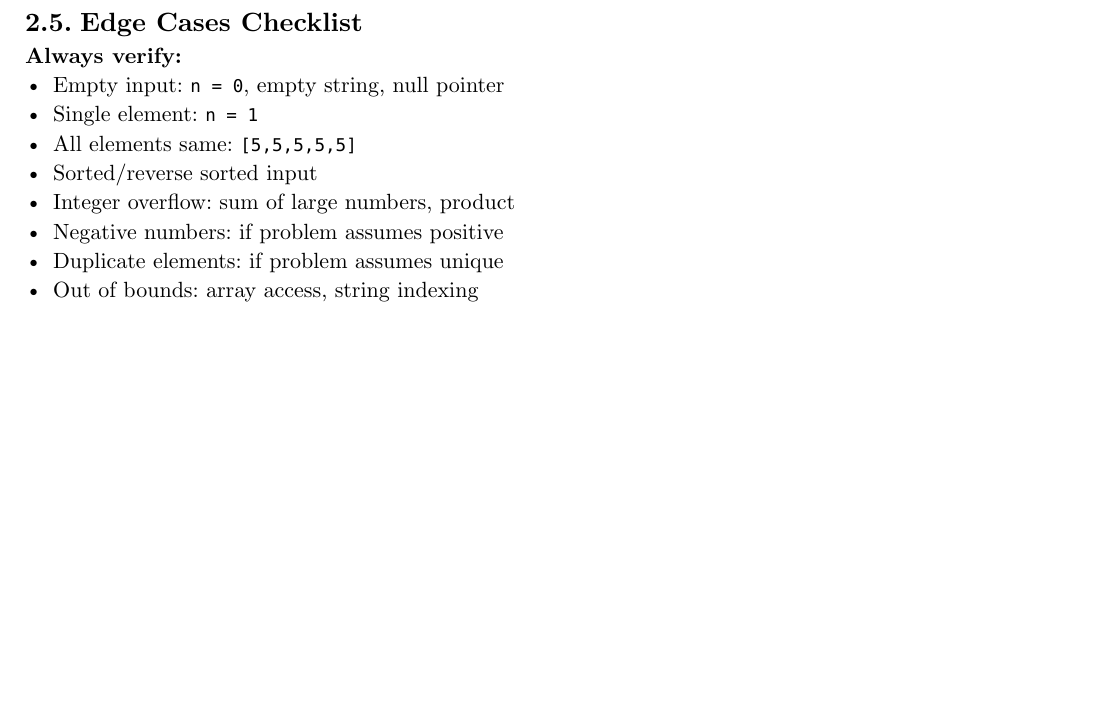
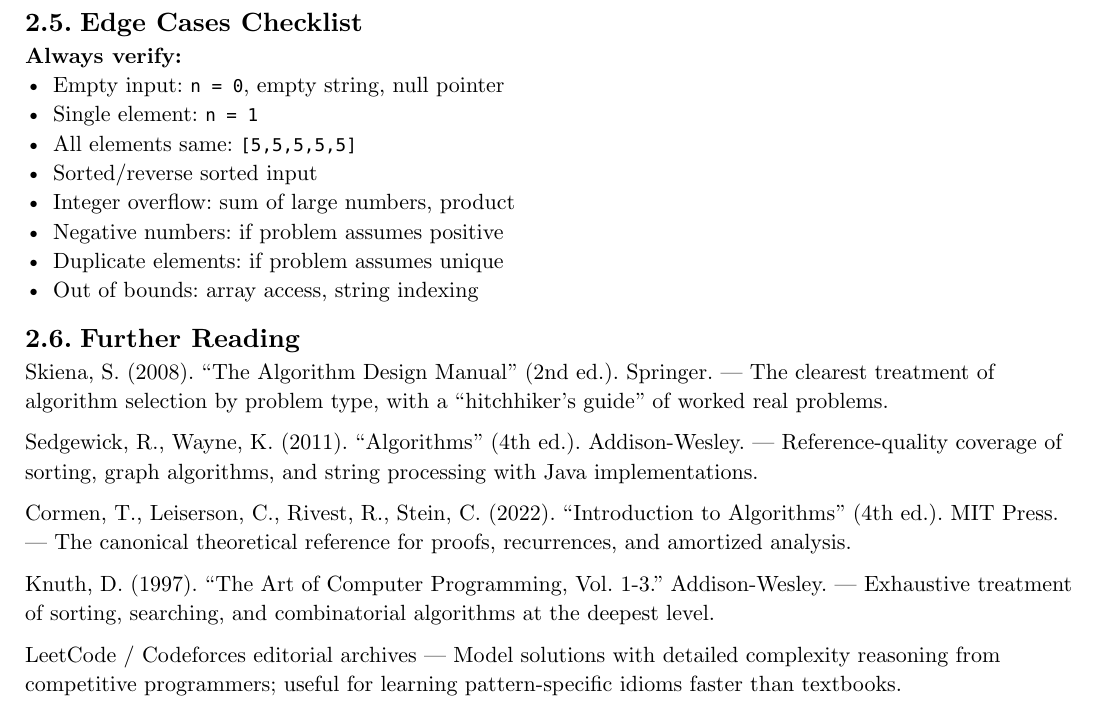
Before and after one commit to poyea/grimoire, a Typst document (coding.typ, which reads coding/problem-solving.typ): part of page 26 of 400, cut so that both start at the same text, the shorter picture padded with empty space. Compiled offline with Typst 0.15.

Commit message:
coding: add Further Reading section to problem-solving

```diff
--- a/coding/problem-solving.typ
+++ b/coding/problem-solving.typ
@@ -124,4 +124,16 @@
 - Duplicate elements: if problem assumes unique
 - Out of bounds: array access, string indexing
 
+== Further Reading
+
+Skiena, S. (2008). "The Algorithm Design Manual" (2nd ed.). Springer. — The clearest treatment of algorithm selection by problem type, with a "hitchhiker's guide" of worked real problems.
+
+Sedgewick, R., Wayne, K. (2011). "Algorithms" (4th ed.). Addison-Wesley. — Reference-quality coverage of sorting, graph algorithms, and string processing with Java implementations.
+
+Cormen, T., Leiserson, C., Rivest, R., Stein, C. (2022). "Introduction to Algorithms" (4th ed.). MIT Press. — The canonical theoretical reference for proofs, recurrences, and amortized analysis.
+
+Knuth, D. (1997). "The Art of Computer Programming, Vol. 1-3." Addison-Wesley. — Exhaustive treatment of sorting, searching, and combinatorial algorithms at the deepest level.
+
+LeetCode / Codeforces editorial archives — Model solutions with detailed complexity reasoning from competitive programmers; useful for learning pattern-specific idioms faster than textbooks.
+
 #pagebreak()
```
